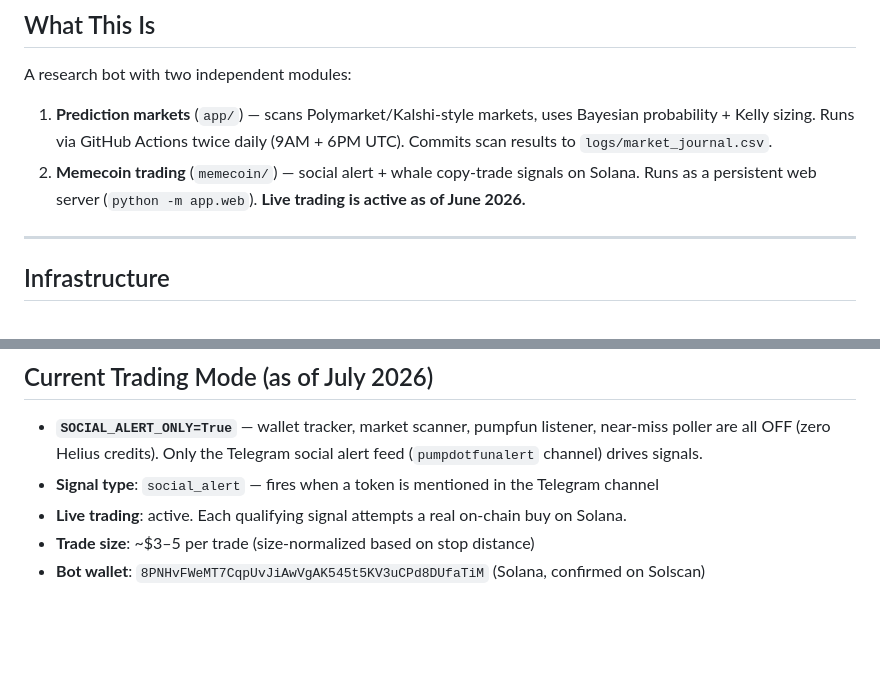
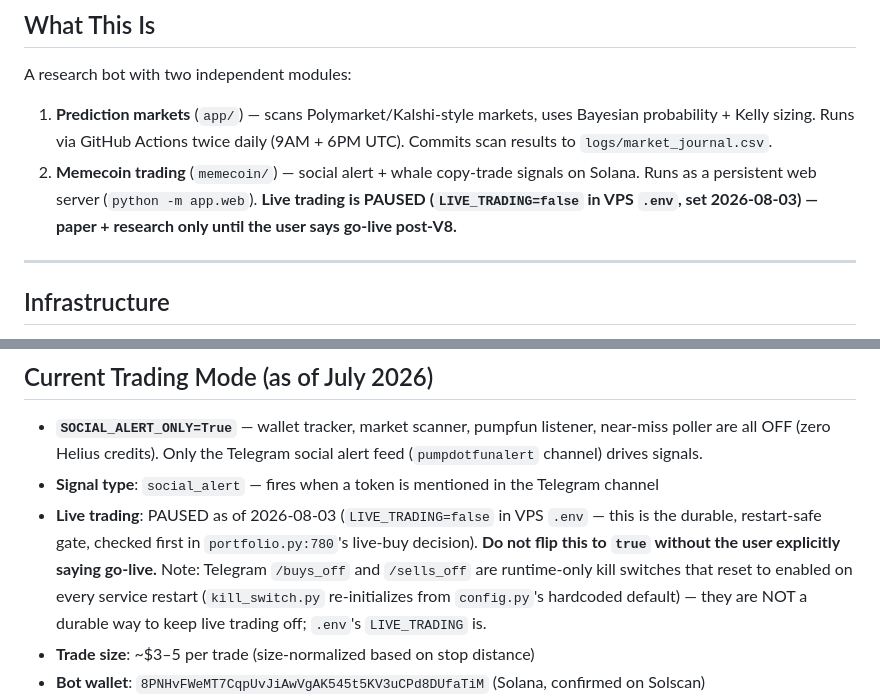
Before and after one commit to AMR200215/quant-bot, a Markdown page: CLAUDE.md, 2 parts joined by grey strips. Rendered like a GitHub page; blank space fills up the shorter version.

Commit message:
fix: correct stale CLAUDE.md claims that live trading was active
LIVE_TRADING was actually true in the VPS .env (found while verifying a
user request to ensure live trading stays paused) — contradicted the
"capital decision 2026-07-30" note elsewhere in this same file. No live
trades had fired since Jul 11 and zero positions were open, but the gate
itself was open. Set LIVE_TRADING=false on the VPS and restarted;
confirmed via the "LIVE TRADING DISABLED" critical startup log line.

Also documents that Telegram /buys_off /sells_off are runtime-only —
they reset to enabled on every service restart (kill_switch.py
re-initializes from config.py's hardcoded default), so .env's
LIVE_TRADING is the only durable off-switch.

Co-Authored-By: Claude Sonnet 5 <noreply@anthropic.com>

```diff
--- a/CLAUDE.md
+++ b/CLAUDE.md
@@ -21,7 +21,7 @@
 
 A research bot with two independent modules:
 1. **Prediction markets** (`app/`) — scans Polymarket/Kalshi-style markets, uses Bayesian probability + Kelly sizing. Runs via GitHub Actions twice daily (9AM + 6PM UTC). Commits scan results to `logs/market_journal.csv`.
-2. **Memecoin trading** (`memecoin/`) — social alert + whale copy-trade signals on Solana. Runs as a persistent web server (`python -m app.web`). **Live trading is active as of June 2026.**
+2. **Memecoin trading** (`memecoin/`) — social alert + whale copy-trade signals on Solana. Runs as a persistent web server (`python -m app.web`). **Live trading is PAUSED (`LIVE_TRADING=false` in VPS `.env`, set 2026-08-03) — paper + research only until the user says go-live post-V8.**
 
 ---
 
@@ -39,7 +39,7 @@ A research bot with two independent modules:
 
 - **`SOCIAL_ALERT_ONLY=True`** — wallet tracker, market scanner, pumpfun listener, near-miss poller are all OFF (zero Helius credits). Only the Telegram social alert feed (`pumpdotfunalert` channel) drives signals.
 - **Signal type**: `social_alert` — fires when a token is mentioned in the Telegram channel
-- **Live trading**: active. Each qualifying signal attempts a real on-chain buy on Solana.
+- **Live trading**: PAUSED as of 2026-08-03 (`LIVE_TRADING=false` in VPS `.env` — this is the durable, restart-safe gate, checked first in `portfolio.py:780`'s live-buy decision). **Do not flip this to `true` without the user explicitly saying go-live.** Note: Telegram `/buys_off` and `/sells_off` are runtime-only kill switches that reset to enabled on every service restart (`kill_switch.py` re-initializes from `config.py`'s hardcoded default) — they are NOT a durable way to keep live trading off; `.env`'s `LIVE_TRADING` is.
 - **Trade size**: ~$3–5 per trade (size-normalized based on stop distance)
 - **Bot wallet**: `8PNHvFWeMT7CqpUvJiAwVgAK545t5KV3uCPd8DUfaTiM` (Solana, confirmed on Solscan)
 - **BSC**: not active in current mode
```
